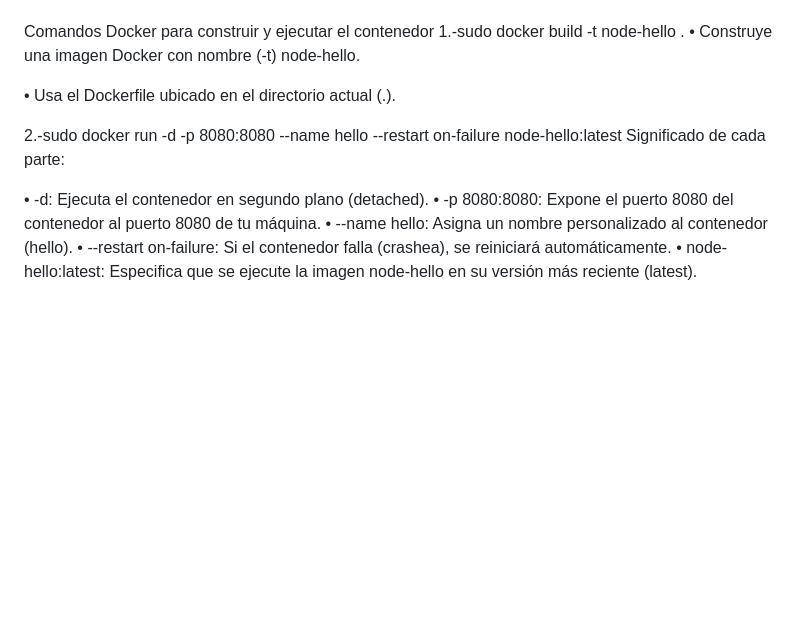
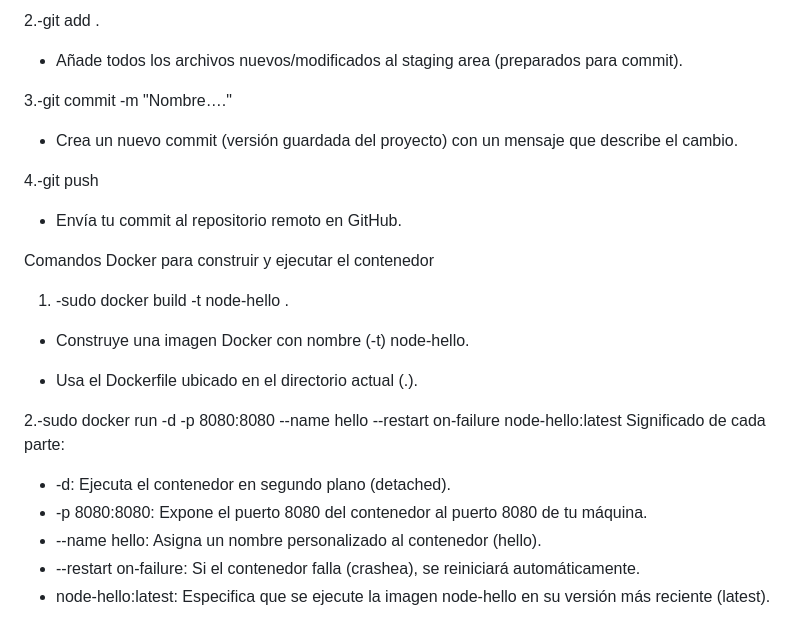
Before and after one commit to AndresGordillo17/Herramientas, a Markdown page: Backend/Readme.md, the part around the change printed below. GitHub-like rendering; blank space fills up the shorter version.

```diff
--- a/Backend/Readme.md
+++ b/Backend/Readme.md
@@ -78,16 +77,27 @@ Sincronización con Git
 
+2\.-git add .
+
+- Añade todos los archivos nuevos/modificados al staging area (preparados para commit).
+
+3\.-git commit -m "Nombre…."
+
+- Crea un nuevo commit (versión guardada del proyecto) con un mensaje que describe el cambio.
+
+4\.-git push
+
+- Envía tu commit al repositorio remoto en GitHub.
 
 Comandos Docker para construir y ejecutar el contenedor
-1.-sudo docker build -t node-hello .
-•	Construye una imagen Docker con nombre (-t) node-hello.
 
-•	Usa el Dockerfile ubicado en el directorio actual (.).
+1. -sudo docker build -t node-hello .
+- Construye una imagen Docker con nombre (-t) node-hello.
 
-2.-sudo docker run -d -p 8080:8080 --name hello --restart on-failure node-hello:latest
-Significado de cada parte:
+- Usa el Dockerfile ubicado en el directorio actual (.).
 
-•	-d: Ejecuta el contenedor en segundo plano (detached).
-•	-p 8080:8080: Expone el puerto 8080 del contenedor al puerto 8080 de tu máquina.
-•	--name hello: Asigna un nombre personalizado al contenedor (hello).
-•	--restart on-failure: Si el contenedor falla (crashea), se reiniciará automáticamente.
-•	node-hello:latest: Especifica que se ejecute la imagen node-hello en su versión más reciente (latest).
+2\.-sudo docker run -d -p 8080:8080 --name hello --restart on-failure node-hello:latest Significado de cada parte:
+
+- -d: Ejecuta el contenedor en segundo plano (detached).
+- -p 8080:8080: Expone el puerto 8080 del contenedor al puerto 8080 de tu máquina.
+- --name hello: Asigna un nombre personalizado al contenedor (hello).
+- --restart on-failure: Si el contenedor falla (crashea), se reiniciará automáticamente.
+- node-hello:latest: Especifica que se ejecute la imagen node-hello en su versión más reciente (latest).
```
Also changed, not shown: other parts of Backend/Readme.md (+43 -44 lines).
